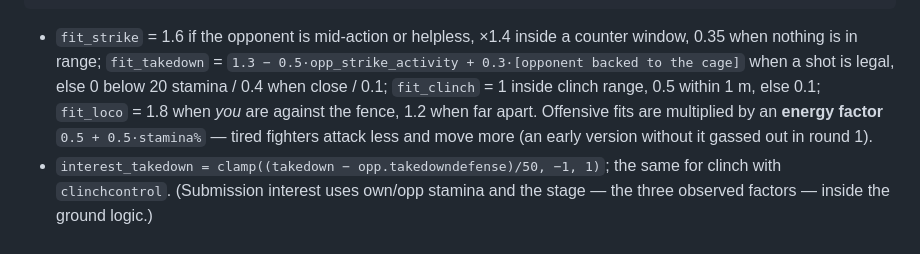
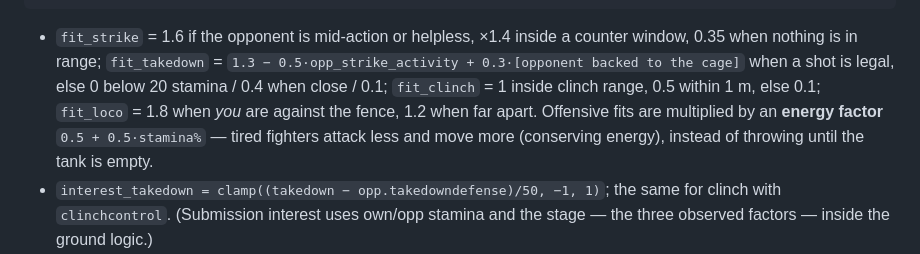
Before and after one commit to daniel1990000/city-ranker, a Markdown page: mma-combat-plan/docs/13-ai.md, the part around the change. Rendered like a GitHub page.

```diff
--- a/mma-combat-plan/docs/13-ai.md
+++ b/mma-combat-plan/docs/13-ai.md
@@ -64,7 +64,7 @@ choose  = PROPORTIONAL weighted draw over score_g      # NOT a softmax: the firs
   `fit_takedown` = `1.3 − 0.5·opp_strike_activity + 0.3·[opponent backed to the cage]` when a shot is legal, else 0 below 20
   stamina / 0.4 when close / 0.1; `fit_clinch` = 1 inside clinch range, 0.5 within 1 m, else 0.1; `fit_loco` = 1.8 when
   *you* are against the fence, 1.2 when far apart. Offensive fits are multiplied by an **energy factor** `0.5 + 0.5·stamina%`
-  — tired fighters attack less and move more (an early version without it gassed out in round 1).
+  — tired fighters attack less and move more (conserving energy), instead of throwing until the tank is empty.
 * `interest_takedown = clamp((takedown − opp.takedowndefense)/50, −1, 1)`; the same for clinch with `clinchcontrol`.
   (Submission interest uses own/opp stamina and the stage — the three observed factors — inside the ground logic.)
 * Tendency base weights are data (`TENDENCY_PROFILES`), e.g. `striking_purist` strike .50 / loco .30 / special .08 / transition .10;
```
Also changed, not shown: mma-combat-plan/docs/06-damage-and-health-events.md (+2 -2 lines).
